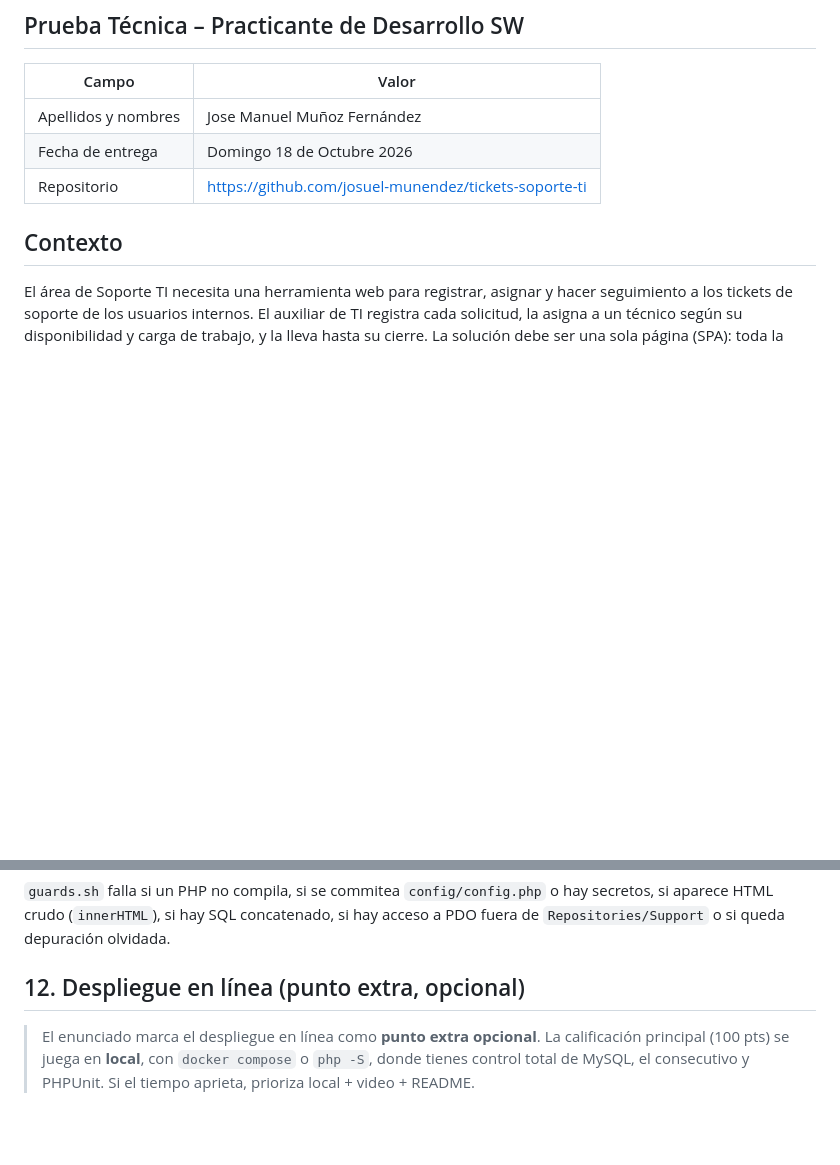
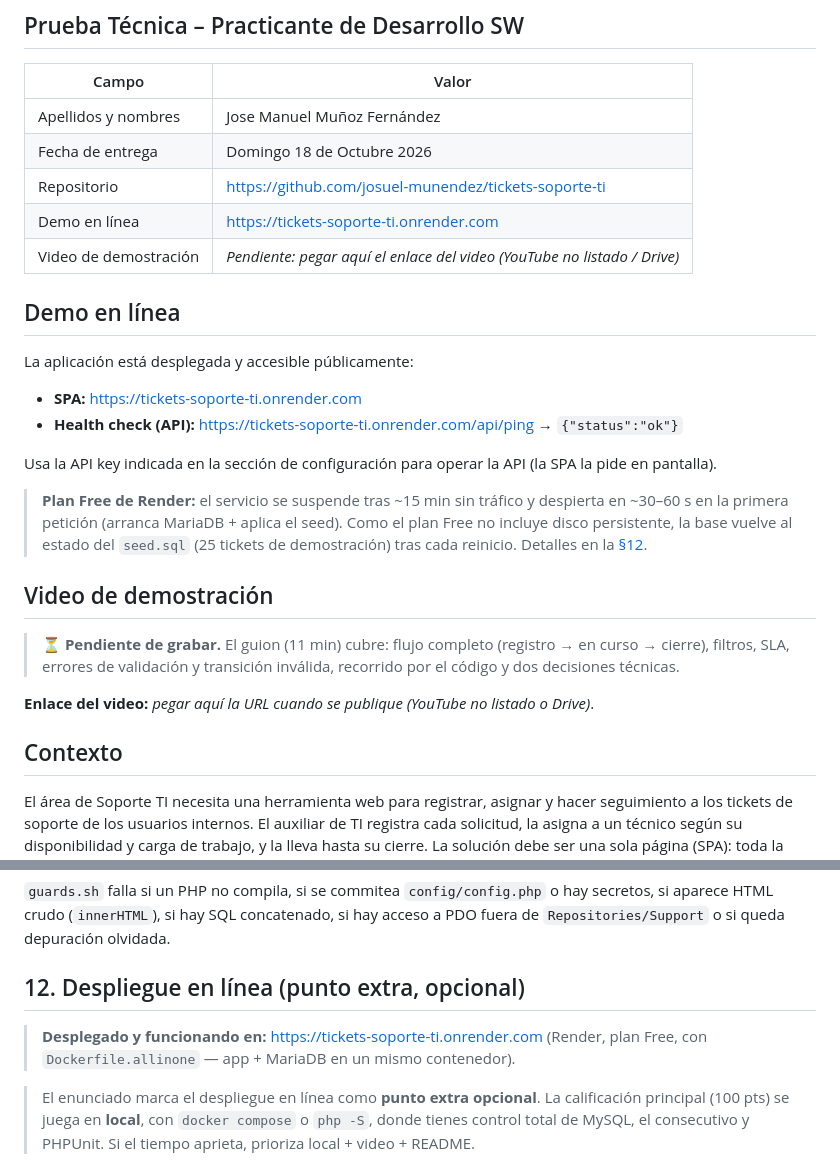
Before and after one commit to josuel-munendez/tickets-soporte-ti, a Markdown page: README.md, 2 parts joined by grey strips. GitHub-like rendering; blank space fills up the shorter version.

Commit message:
docs(readme): anadir demo en linea y marcador del video de demostracion

```diff
--- a/README.md
+++ b/README.md
@@ -7,6 +7,25 @@
 | Apellidos y nombres | Jose Manuel Muñoz Fernández |
 | Fecha de entrega | Domingo 18 de Octubre 2026 |
 | Repositorio | [https://github.com/josuel-munendez/tickets-soporte-ti](https://github.com/josuel-munendez/tickets-soporte-ti) |
+| Demo en línea | [https://tickets-soporte-ti.onrender.com](https://tickets-soporte-ti.onrender.com) |
+| Video de demostración | _Pendiente: pegar aquí el enlace del video (YouTube no listado / Drive)_ |
+
+## Demo en línea
+
+La aplicación está desplegada y accesible públicamente:
+
+- **SPA:** [https://tickets-soporte-ti.onrender.com](https://tickets-soporte-ti.onrender.com)
+- **Health check (API):** [https://tickets-soporte-ti.onrender.com/api/ping](https://tickets-soporte-ti.onrender.com/api/ping) → `{"status":"ok"}`
+
+Usa la API key indicada en la sección de configuración para operar la API (la SPA la pide en pantalla).
+
+> **Plan Free de Render:** el servicio se suspende tras ~15 min sin tráfico y despierta en ~30–60 s en la primera petición (arranca MariaDB + aplica el seed). Como el plan Free no incluye disco persistente, la base vuelve al estado del `seed.sql` (25 tickets de demostración) tras cada reinicio. Detalles en la [§12](#12-despliegue-en-línea-punto-extra-opcional).
+
+## Video de demostración
+
+> ⏳ **Pendiente de grabar.** El guion (11 min) cubre: flujo completo (registro → en curso → cierre), filtros, SLA, errores de validación y transición inválida, recorrido por el código y dos decisiones técnicas.
+
+**Enlace del video:** _pegar aquí la URL cuando se publique (YouTube no listado o Drive)_.
 
 ## Contexto
 
@@ -296,6 +315,9 @@ bash scripts/guards.sh
 
 ## 12. Despliegue en línea (punto extra, opcional)
 
+> **Desplegado y funcionando en:** [https://tickets-soporte-ti.onrender.com](https://tickets-soporte-ti.onrender.com)
+> (Render, plan Free, con `Dockerfile.allinone` — app + MariaDB en un mismo contenedor).
+
 > El enunciado marca el despliegue en línea como **punto extra opcional**. La calificación
 > principal (100 pts) se juega en **local**, con `docker compose` o `php -S`, donde tienes control
 > total de MySQL, el consecutivo y PHPUnit. Si el tiempo aprieta, prioriza local + video + README.
```
